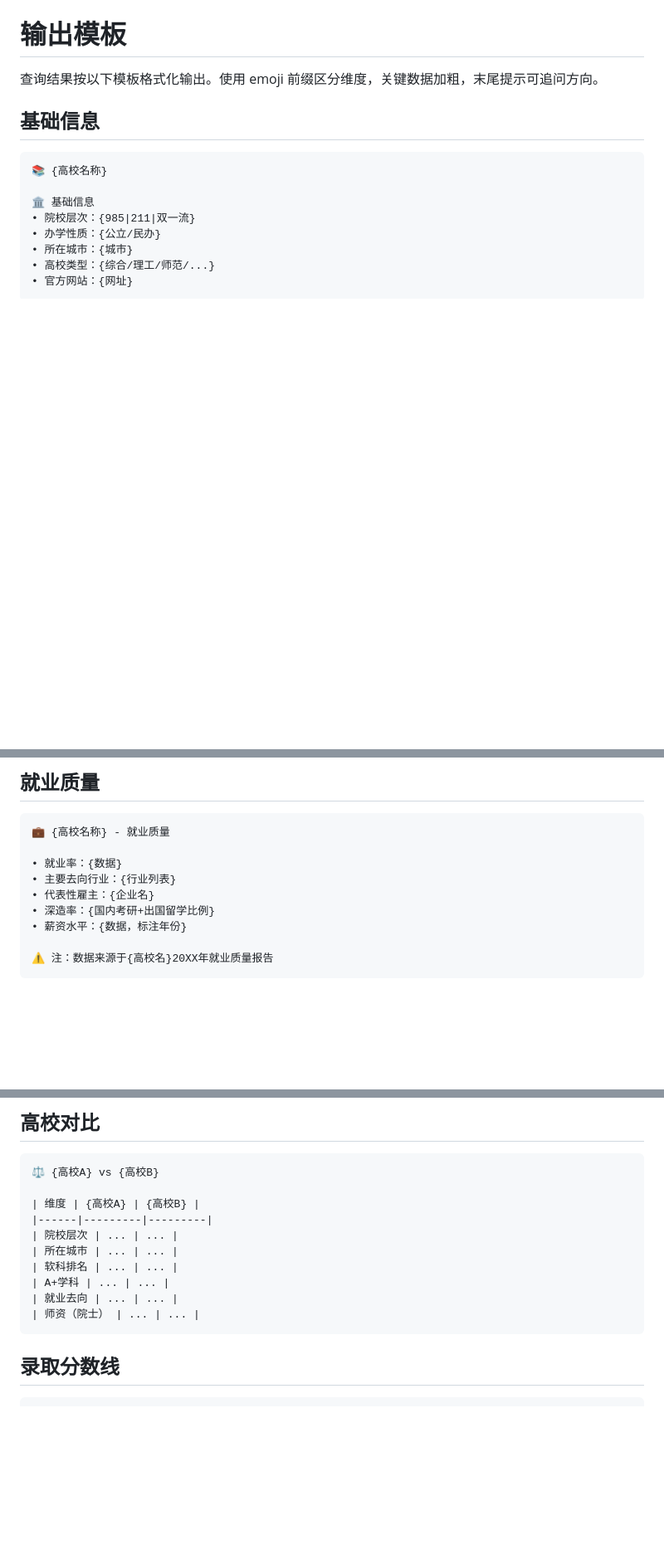
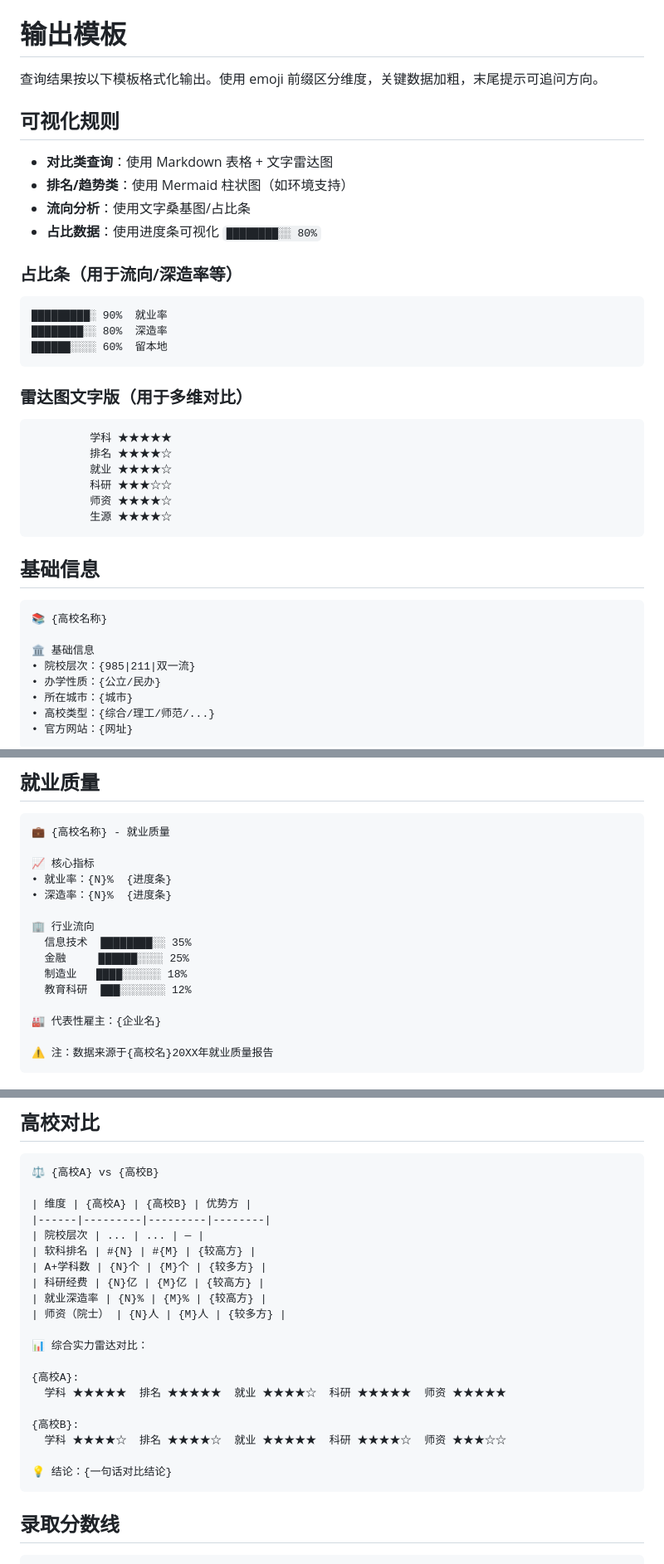
Before and after one commit to MRLMRML/university-info-skill, a Markdown page: 高校信息检索/references/templates.md, 3 parts joined by grey strips. Shown at 83% size. Rendered like a GitHub page; blank space fills up the shorter version.

Commit message:
feat(#2): 可视化输出增强
- 新增可视化规则：占比条、星级雷达图、进度条
- 高校对比模板：新增'优势方'列 + 星级雷达对比 + 结论
- 就业质量模板：行业流向占比条可视化
- 智能推荐模板：三梯队分层 + 地域策略 + 竞争提醒

````diff
--- a/高校信息检索/references/templates.md
+++ b/高校信息检索/references/templates.md
@@ -1,6 +1,32 @@
 # 输出模板
 
 查询结果按以下模板格式化输出。使用 emoji 前缀区分维度，关键数据加粗，末尾提示可追问方向。
+
+## 可视化规则
+
+- **对比类查询**：使用 Markdown 表格 + 文字雷达图
+- **排名/趋势类**：使用 Mermaid 柱状图（如环境支持）
+- **流向分析**：使用文字桑基图/占比条
+- **占比数据**：使用进度条可视化 `████████░░ 80%`
+
+### 占比条（用于流向/深造率等）
+
+```
+█████████░ 90%  就业率
+████████░░ 80%  深造率
+██████░░░░ 60%  留本地
+```
+
+### 雷达图文字版（用于多维对比）
+
+```
+         学科 ★★★★★
+         排名 ★★★★☆
+         就业 ★★★★☆
+         科研 ★★★☆☆
+         师资 ★★★★☆
+         生源 ★★★★☆
+```
 
 ## 基础信息
 
@@ -53,11 +79,17 @@
 ```
 💼 {高校名称} - 就业质量
 
-• 就业率：{数据}
-• 主要去向行业：{行业列表}
-• 代表性雇主：{企业名}
-• 深造率：{国内考研+出国留学比例}
-• 薪资水平：{数据，标注年份}
+📈 核心指标
+• 就业率：{N}%  {进度条}
+• 深造率：{N}%  {进度条}
+
+🏢 行业流向
+  信息技术  ████████░░ 35%
+  金融     ██████░░░░ 25%
+  制造业   ████░░░░░░ 18%
+  教育科研  ███░░░░░░░ 12%
+
+🏭 代表性雇主：{企业名}
 
 ⚠️ 注：数据来源于{高校名}20XX年就业质量报告
 ```
@@ -90,14 +122,24 @@
 ```
 ⚖️ {高校A} vs {高校B}
 
-| 维度 | {高校A} | {高校B} |
-|------|---------|---------|
-| 院校层次 | ... | ... |
-| 所在城市 | ... | ... |
-| 软科排名 | ... | ... |
-| A+学科 | ... | ... |
-| 就业去向 | ... | ... |
-| 师资（院士） | ... | ... |
+| 维度 | {高校A} | {高校B} | 优势方 |
+|------|---------|---------|--------|
+| 院校层次 | ... | ... | — |
+| 软科排名 | #{N} | #{M} | {较高方} |
+| A+学科数 | {N}个 | {M}个 | {较多方} |
+| 科研经费 | {N}亿 | {M}亿 | {较高方} |
+| 就业深造率 | {N}% | {M}% | {较高方} |
+| 师资（院士） | {N}人 | {M}人 | {较多方} |
+
+📊 综合实力雷达对比：
+
+{高校A}:
+  学科 ★★★★★  排名 ★★★★★  就业 ★★★★☆  科研 ★★★★★  师资 ★★★★★
+
+{高校B}:
+  学科 ★★★★☆  排名 ★★★★☆  就业 ★★★★★  科研 ★★★★☆  师资 ★★★☆☆
+
+💡 结论：{一句话对比结论}
 ```
 
 ## 录取分数线
````
Also changed, not shown: other parts of 高校信息检索/references/templates.md (+14 -5 lines).
